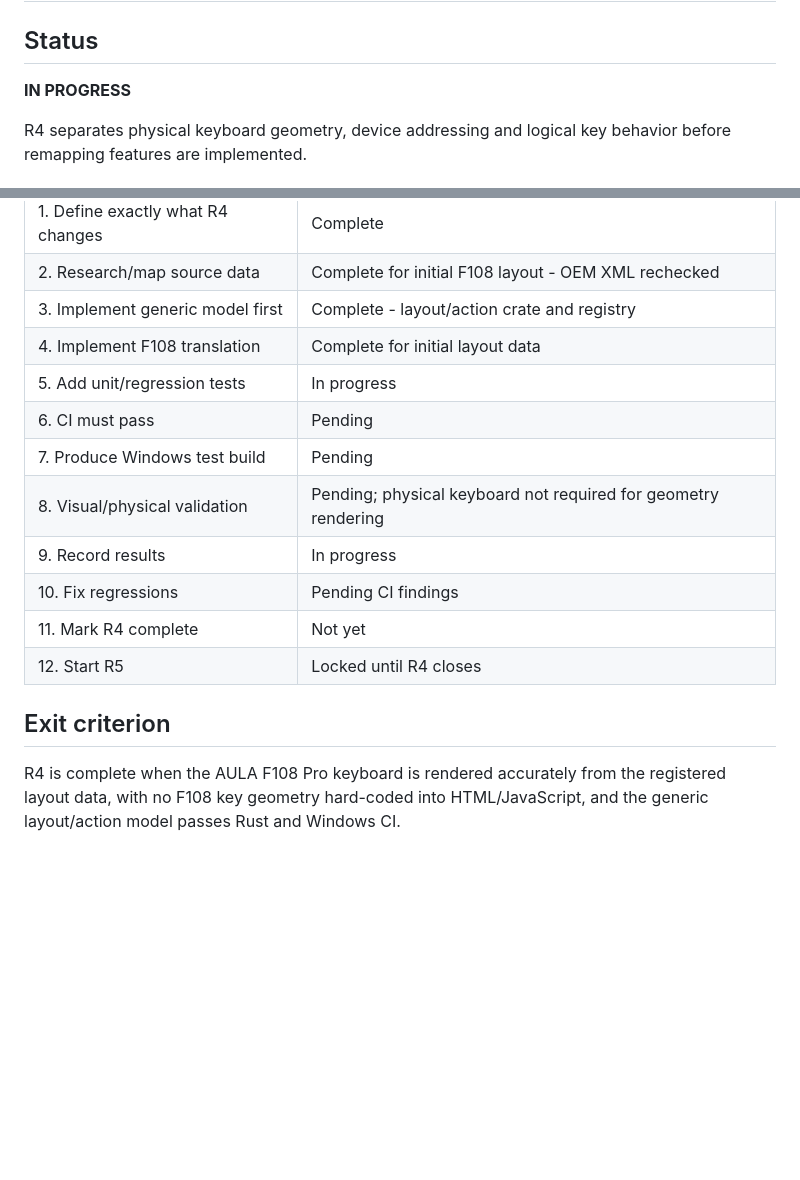
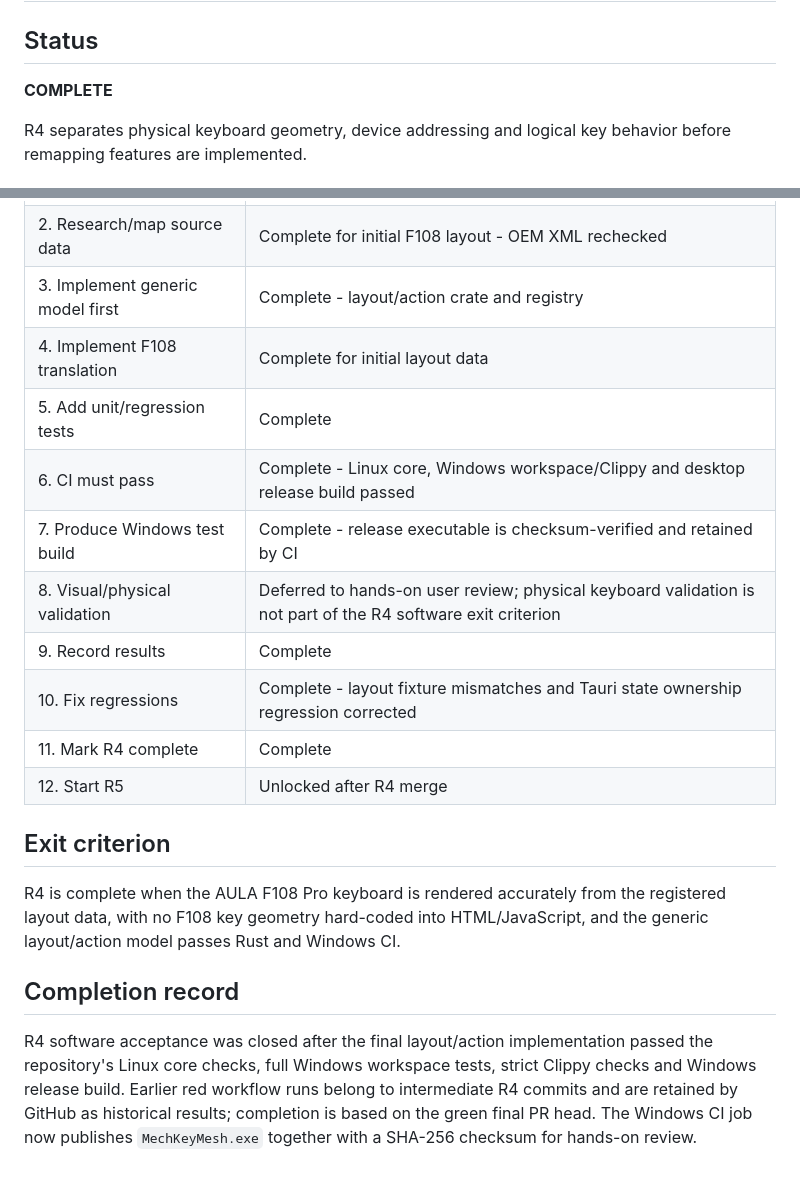
Before and after one commit to ManethonSega/MechKeyMesh, a Markdown page: docs/runs/R4.md, 2 parts joined by grey strips. Drawn GitHub-style; blank space fills up the shorter version.

Commit message:
docs: close R4 and record acceptance

```diff
--- a/docs/runs/R4.md
+++ b/docs/runs/R4.md
@@ -2,7 +2,7 @@
 
 ## Status
 
-**IN PROGRESS**
+**COMPLETE**
 
 R4 separates physical keyboard geometry, device addressing and logical key behavior before remapping features are implemented.
 
@@ -176,15 +176,19 @@ R4 tests cover:
 | 2. Research/map source data | Complete for initial F108 layout - OEM XML rechecked |
 | 3. Implement generic model first | Complete - layout/action crate and registry |
 | 4. Implement F108 translation | Complete for initial layout data |
-| 5. Add unit/regression tests | In progress |
-| 6. CI must pass | Pending |
-| 7. Produce Windows test build | Pending |
-| 8. Visual/physical validation | Pending; physical keyboard not required for geometry rendering |
-| 9. Record results | In progress |
-| 10. Fix regressions | Pending CI findings |
-| 11. Mark R4 complete | Not yet |
-| 12. Start R5 | Locked until R4 closes |
+| 5. Add unit/regression tests | Complete |
+| 6. CI must pass | Complete - Linux core, Windows workspace/Clippy and desktop release build passed |
+| 7. Produce Windows test build | Complete - release executable is checksum-verified and retained by CI |
+| 8. Visual/physical validation | Deferred to hands-on user review; physical keyboard validation is not part of the R4 software exit criterion |
+| 9. Record results | Complete |
+| 10. Fix regressions | Complete - layout fixture mismatches and Tauri state ownership regression corrected |
+| 11. Mark R4 complete | Complete |
+| 12. Start R5 | Unlocked after R4 merge |
 
 ## Exit criterion
 
 R4 is complete when the AULA F108 Pro keyboard is rendered accurately from the registered layout data, with no F108 key geometry hard-coded into HTML/JavaScript, and the generic layout/action model passes Rust and Windows CI.
+
+## Completion record
+
+R4 software acceptance was closed after the final layout/action implementation passed the repository's Linux core checks, full Windows workspace tests, strict Clippy checks and Windows release build. Earlier red workflow runs belong to intermediate R4 commits and are retained by GitHub as historical results; completion is based on the green final PR head. The Windows CI job now publishes `MechKeyMesh.exe` together with a SHA-256 checksum for hands-on review.
```
